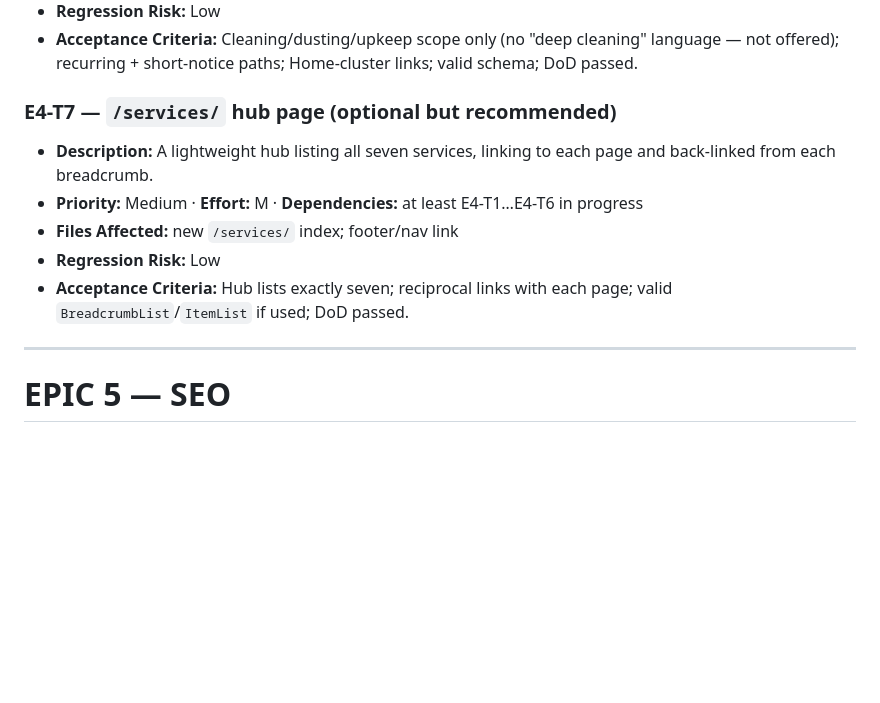
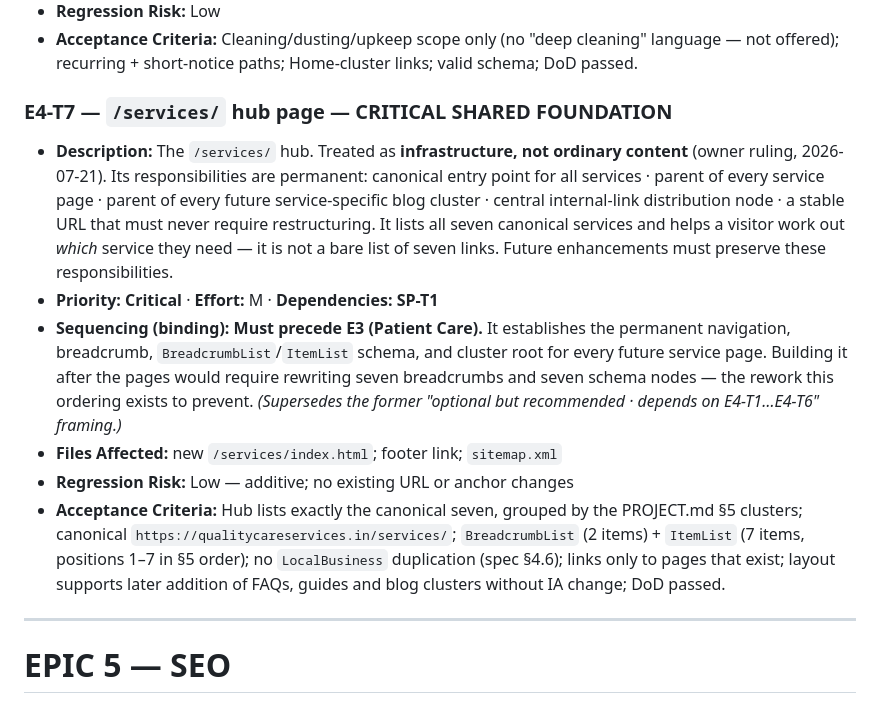
Before and after one commit to curiousnerd17/QUALITY-CARE-SERVICES, a Markdown page: BACKLOG.md, the part around the change. GitHub-like rendering; blank space fills up the shorter version.

Commit message:
docs(backlog): E4-T7 becomes a critical shared foundation, not optional
The backlog contradicted the approved execution strategy. E4-T7 read "optional
but recommended" with "Dependencies: at least E4-T1…E4-T6 in progress" — the
reverse of the ordering now in force.

Corrected per owner approval: Priority Critical, Dependencies SP-T1, and a
binding sequencing note that it must precede E3 (Patient Care) because it
establishes the permanent navigation, breadcrumb, BreadcrumbList/ItemList
schema and cluster root for every future service page. Building it after the
pages would mean rewriting seven breadcrumbs and seven schema nodes.

Description records the hub's permanent responsibilities as infrastructure, and
acceptance criteria now name the certified foundation explicitly: canonical
form, schema shape, §5 cluster grouping, no LocalBusiness duplication, links
only to pages that exist, and a layout that absorbs FAQs, guides and blog
clusters without an IA change.

Records-only change. No code, no config.
Task: E4-T7 (backlog correction)

```diff
--- a/BACKLOG.md
+++ b/BACKLOG.md
@@ -522,14 +522,30 @@ independently deployable.
 - **Acceptance Criteria:** Cleaning/dusting/upkeep scope only (no "deep cleaning" language —
   not offered); recurring + short-notice paths; Home-cluster links; valid schema; DoD passed.
 
-### E4-T7 — `/services/` hub page (optional but recommended)
-- **Description:** A lightweight hub listing all seven services, linking to each page and
-  back-linked from each breadcrumb.
-- **Priority:** Medium · **Effort:** M · **Dependencies:** at least E4-T1…E4-T6 in progress
-- **Files Affected:** new `/services/` index; footer/nav link
-- **Regression Risk:** Low
-- **Acceptance Criteria:** Hub lists exactly seven; reciprocal links with each page; valid
-  `BreadcrumbList`/`ItemList` if used; DoD passed.
+### E4-T7 — `/services/` hub page — **CRITICAL SHARED FOUNDATION**
+- **Description:** The `/services/` hub. Treated as **infrastructure, not ordinary
+  content** (owner ruling, 2026-07-21). Its responsibilities are permanent:
+  canonical entry point for all services · parent of every service page · parent of
+  every future service-specific blog cluster · central internal-link distribution
+  node · a stable URL that must never require restructuring. It lists all seven
+  canonical services and helps a visitor work out *which* service they need — it is
+  not a bare list of seven links. Future enhancements must preserve these
+  responsibilities.
+- **Priority:** **Critical** · **Effort:** M · **Dependencies:** **SP-T1**
+- **Sequencing (binding):** **Must precede E3 (Patient Care).** It establishes the
+  permanent navigation, breadcrumb, `BreadcrumbList`/`ItemList` schema, and cluster
+  root for every future service page. Building it after the pages would require
+  rewriting seven breadcrumbs and seven schema nodes — the rework this ordering
+  exists to prevent. *(Supersedes the former "optional but recommended · depends on
+  E4-T1…E4-T6" framing.)*
+- **Files Affected:** new `/services/index.html`; footer link; `sitemap.xml`
+- **Regression Risk:** Low — additive; no existing URL or anchor changes
+- **Acceptance Criteria:** Hub lists exactly the canonical seven, grouped by the
+  PROJECT.md §5 clusters; canonical `https://qualitycareservices.in/services/`;
+  `BreadcrumbList` (2 items) + `ItemList` (7 items, positions 1–7 in §5 order); no
+  `LocalBusiness` duplication (spec §4.6); links only to pages that exist; layout
+  supports later addition of FAQs, guides and blog clusters without IA change;
+  DoD passed.
 
 ---
 
```
